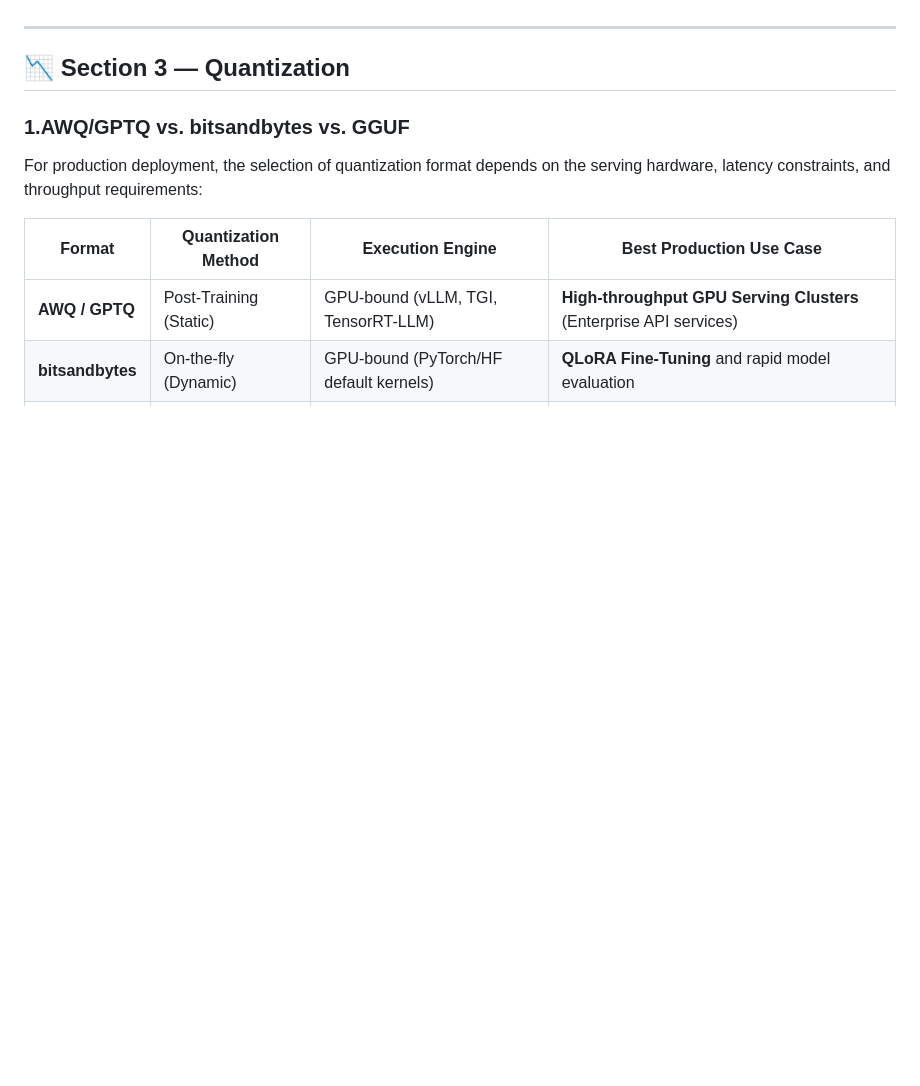
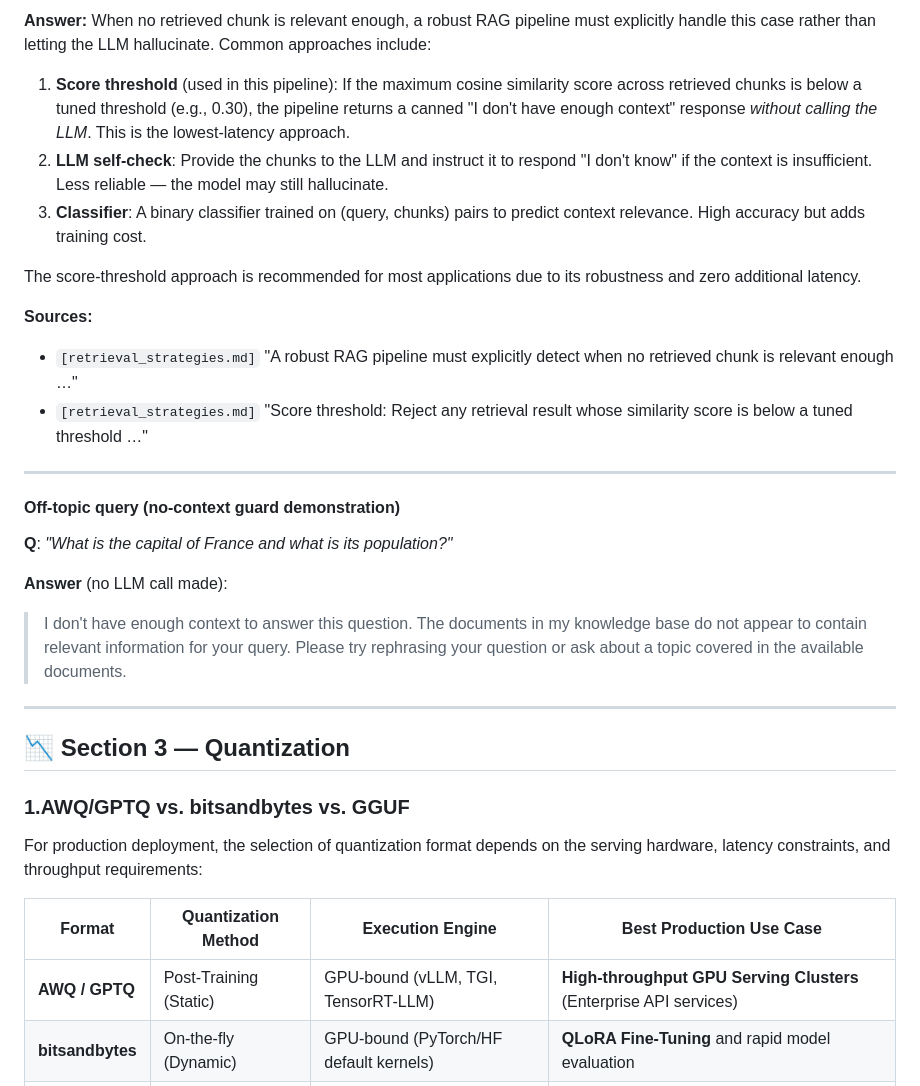
Before and after one commit to Nixo901/electro-pi-ai-test, a Markdown page: NOTES.md, the part around one of its changes. GitHub-like rendering; blank space fills up the shorter version.

```diff
--- a/NOTES.md
+++ b/NOTES.md
@@ -50,3 +94,23 @@ When document length increases, simple character-based splitters break semantic
+**Answer:**
+When no retrieved chunk is relevant enough, a robust RAG pipeline must explicitly handle this case rather than letting the LLM hallucinate. Common approaches include:
+1. **Score threshold** (used in this pipeline): If the maximum cosine similarity score across retrieved chunks is below a tuned threshold (e.g., 0.30), the pipeline returns a canned "I don't have enough context" response *without calling the LLM*. This is the lowest-latency approach.
+2. **LLM self-check**: Provide the chunks to the LLM and instruct it to respond "I don't know" if the context is insufficient. Less reliable — the model may still hallucinate.
+3. **Classifier**: A binary classifier trained on (query, chunks) pairs to predict context relevance. High accuracy but adds training cost.
+
+The score-threshold approach is recommended for most applications due to its robustness and zero additional latency.
+
+**Sources:**
+- `[retrieval_strategies.md]` "A robust RAG pipeline must explicitly detect when no retrieved chunk is relevant enough …"
+- `[retrieval_strategies.md]` "Score threshold: Reject any retrieval result whose similarity score is below a tuned threshold …"
+
+---
+
+#### Off-topic query (no-context guard demonstration)
+**Q**: *"What is the capital of France and what is its population?"*
+
+**Answer** (no LLM call made):
+> I don't have enough context to answer this question. The documents in my knowledge base do not appear to contain relevant information for your query. Please try rephrasing your question or ask about a topic covered in the available documents.
+
 ---
 
 ## 📉 Section 3 — Quantization
```
Also changed, not shown: other parts of NOTES.md (+44 -0 lines).
